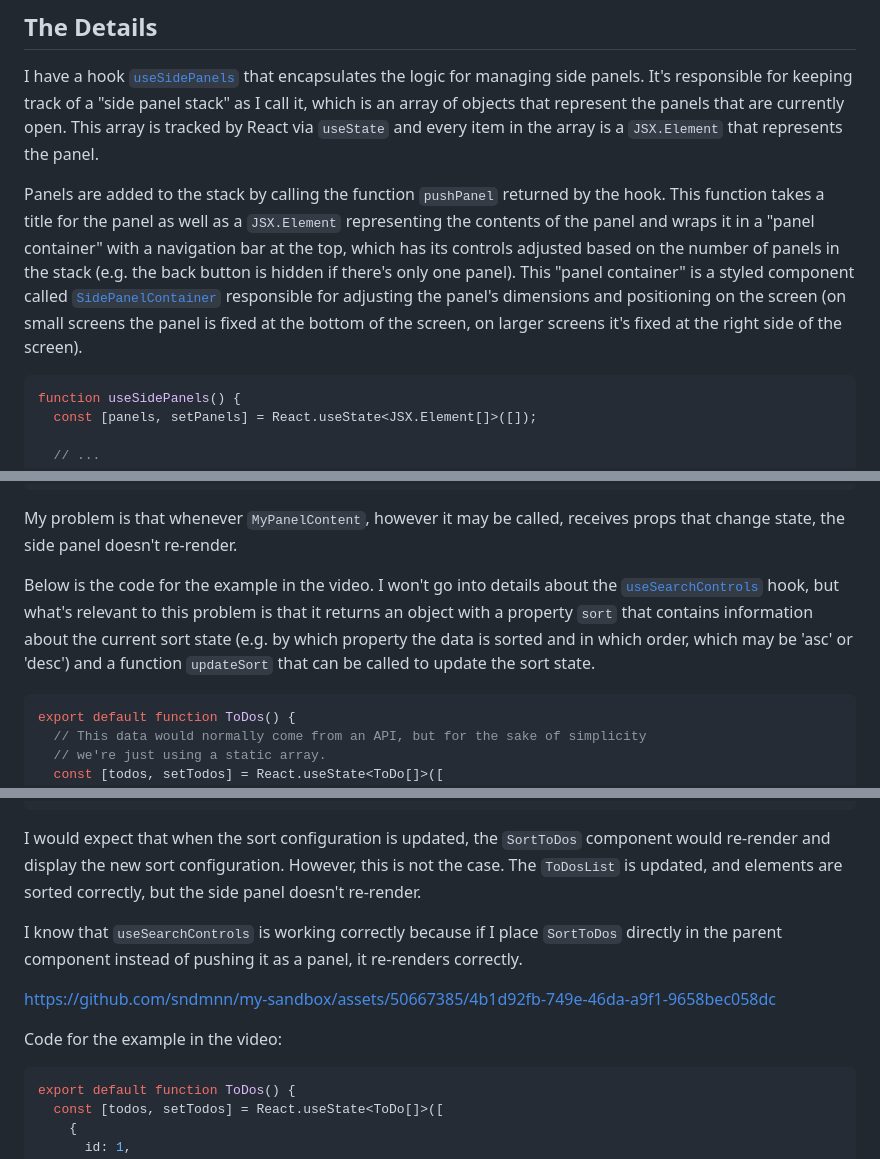
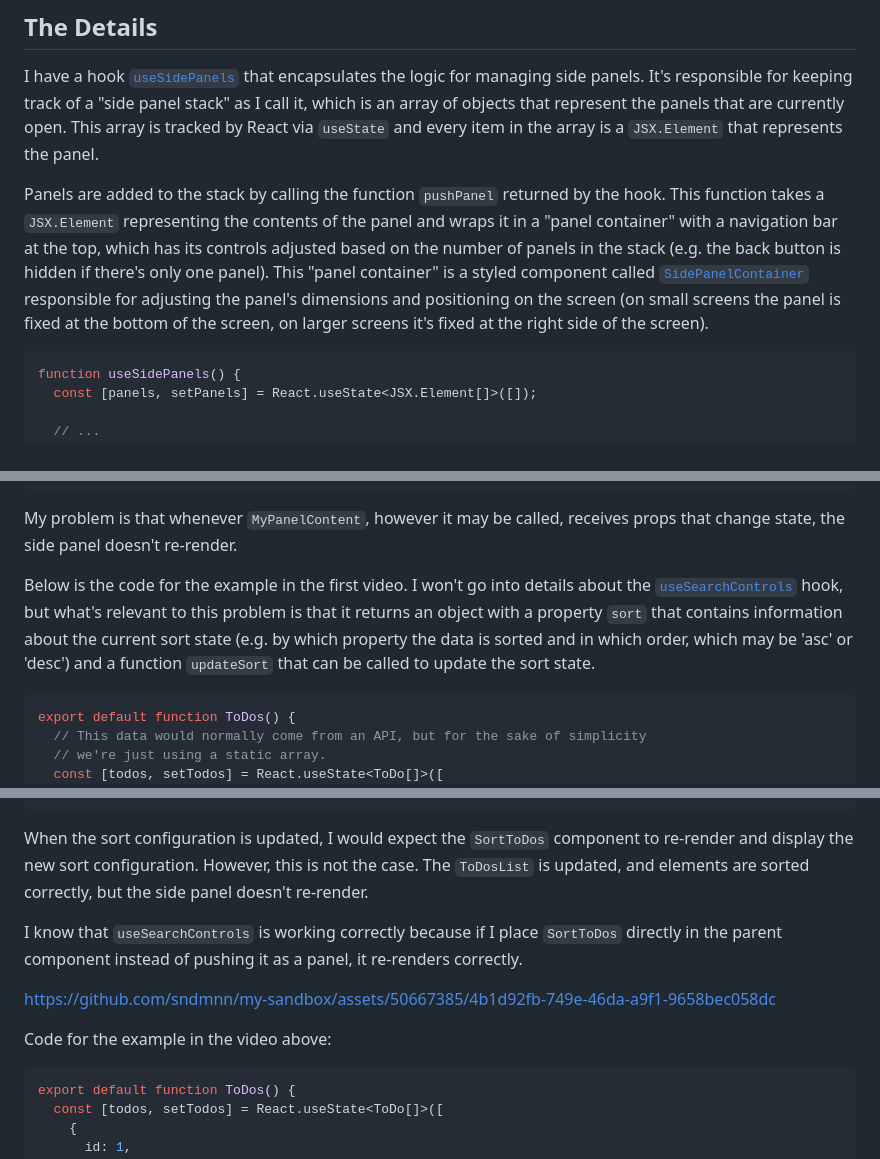
Before and after one commit to sndmnn/my-sandbox, a Markdown page: repro/side-panels/README.md, 3 parts joined by grey strips. Rendered like a GitHub page.

````diff
--- a/repro/side-panels/README.md
+++ b/repro/side-panels/README.md
@@ -14,7 +14,7 @@ https://github.com/sndmnn/my-sandbox/assets/50667385/8a03fb9b-cb82-4fa7-929a-679
 
 I have a hook [`useSidePanels`](https://github.com/sndmnn/my-sandbox/blob/main/repro/side-panels/src/hooks/useSidePanels.tsx) that encapsulates the logic for managing side panels. It's responsible for keeping track of a "side panel stack" as I call it, which is an array of objects that represent the panels that are currently open. This array is tracked by React via `useState` and every item in the array is a `JSX.Element` that represents the panel.
 
-Panels are added to the stack by calling the function `pushPanel` returned by the hook. This function takes a title for the panel as well as a `JSX.Element` representing the contents of the panel and wraps it in a "panel container" with a navigation bar at the top, which has its controls adjusted based on the number of panels in the stack (e.g. the back button is hidden if there's only one panel). This "panel container" is a styled component called [`SidePanelContainer`](https://github.com/sndmnn/my-sandbox/blob/main/repro/side-panels/src/components/SidePanel/SidePanel.styles.ts) responsible for adjusting the panel's dimensions and positioning on the screen (on small screens the panel is fixed at the bottom of the screen, on larger screens it's fixed at the right side of the screen).
+Panels are added to the stack by calling the function `pushPanel` returned by the hook. This function takes a `JSX.Element` representing the contents of the panel and wraps it in a "panel container" with a navigation bar at the top, which has its controls adjusted based on the number of panels in the stack (e.g. the back button is hidden if there's only one panel). This "panel container" is a styled component called [`SidePanelContainer`](https://github.com/sndmnn/my-sandbox/blob/main/repro/side-panels/src/components/SidePanel/SidePanel.styles.ts) responsible for adjusting the panel's dimensions and positioning on the screen (on small screens the panel is fixed at the bottom of the screen, on larger screens it's fixed at the right side of the screen).
 
 ```tsx
 function useSidePanels() {
@@ -78,7 +78,7 @@ function MyComponent() {
 
 My problem is that whenever `MyPanelContent`, however it may be called, receives props that change state, the side panel doesn't re-render.
 
-Below is the code for the example in the video. I won't go into details about the [`useSearchControls`](https://github.com/sndmnn/my-sandbox/blob/main/repro/side-panels/src/hooks/useSearchControls.ts) hook, but what's relevant to this problem is that it returns an object with a property `sort` that contains information about the current sort state (e.g. by which property the data is sorted and in which order, which may be 'asc' or 'desc') and a function `updateSort` that can be called to update the sort state.
+Below is the code for the example in the first video. I won't go into details about the [`useSearchControls`](https://github.com/sndmnn/my-sandbox/blob/main/repro/side-panels/src/hooks/useSearchControls.ts) hook, but what's relevant to this problem is that it returns an object with a property `sort` that contains information about the current sort state (e.g. by which property the data is sorted and in which order, which may be 'asc' or 'desc') and a function `updateSort` that can be called to update the sort state.
 
 ```tsx
 export default function ToDos() {
@@ -165,13 +165,13 @@ export default function ToDos() {
 }
 ```
 
-I would expect that when the sort configuration is updated, the `SortToDos` component would re-render and display the new sort configuration. However, this is not the case. The `ToDosList` is updated, and elements are sorted correctly, but the side panel doesn't re-render.
+When the sort configuration is updated, I would expect the `SortToDos` component to re-render and display the new sort configuration. However, this is not the case. The `ToDosList` is updated, and elements are sorted correctly, but the side panel doesn't re-render.
 
 I know that `useSearchControls` is working correctly because if I place `SortToDos` directly in the parent component instead of pushing it as a panel, it re-renders correctly.
 
 https://github.com/sndmnn/my-sandbox/assets/50667385/4b1d92fb-749e-46da-a9f1-9658bec058dc
 
-Code for the example in the video:
+Code for the example in the video above:
 
 ```tsx
 export default function ToDos() {
````
Also changed, not shown: other parts of repro/side-panels/README.md (+1 -1 lines).
